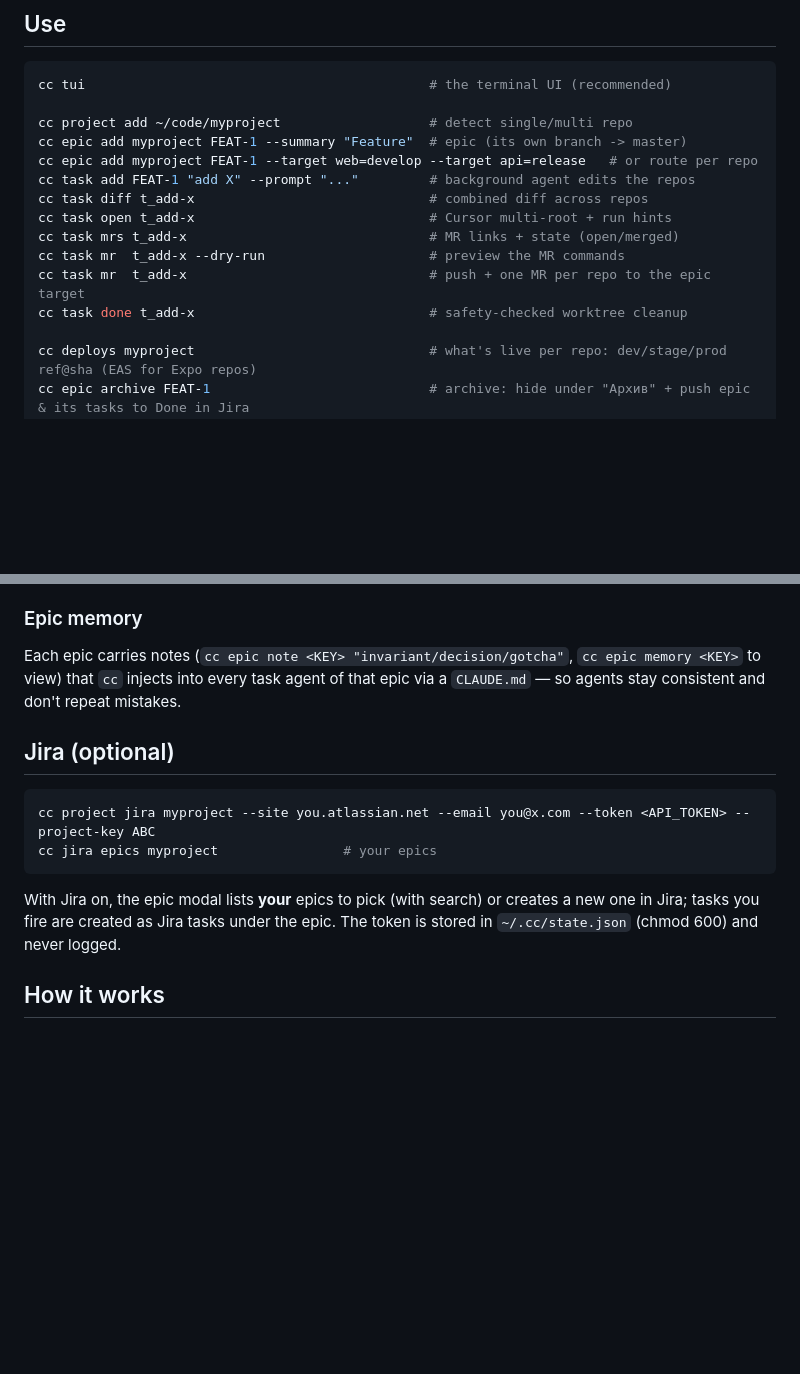
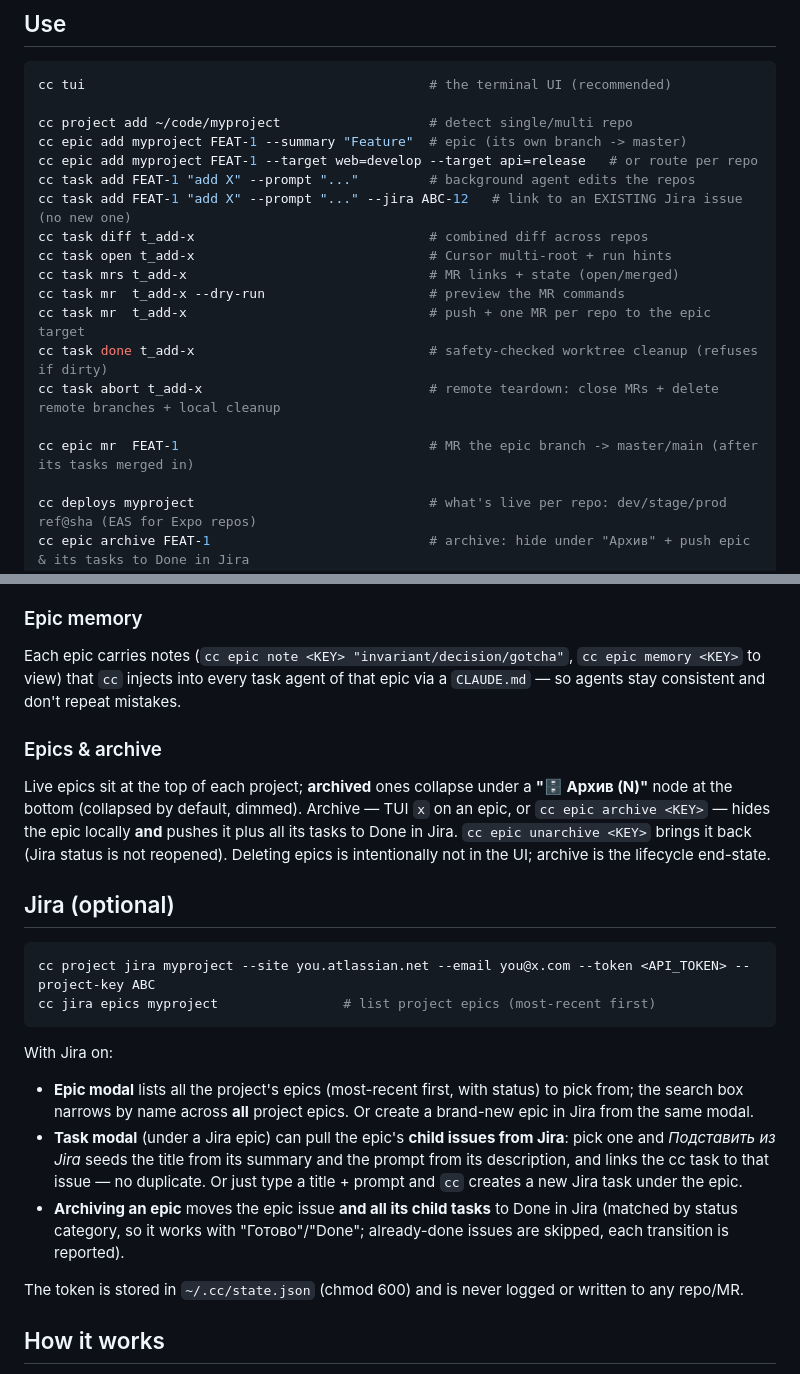
Before and after one commit to freekos/cc-orchestrator, a Markdown page: README.md, 2 parts joined by grey strips. Drawn GitHub-style; blank space fills up the shorter version.

Commit message:
docs: document Jira task flow (--jira, seed from epic child), task abort, epic mr, archive lifecycle
README was behind the code: epic modal now lists ALL project epics (was "your epics"),
the task modal can seed/link from a Jira epic child (cc task add --jira), and epics
archive (not delete) with a Jira Done sweep. Added cc task abort + cc epic mr to Use,
an "Epics & archive" section, and corrected the Jira section.

Co-Authored-By: Claude Opus 4.8 <noreply@anthropic.com>
Claude-Session: https://claude.ai/code/session_01UGxeRyjCU9x9rxjPxiqiKV

````diff
--- a/README.md
+++ b/README.md
@@ -42,12 +42,16 @@ cc project add ~/code/myproject                   # detect single/multi repo
 cc epic add myproject FEAT-1 --summary "Feature"  # epic (its own branch -> master)
 cc epic add myproject FEAT-1 --target web=develop --target api=release   # or route per repo
 cc task add FEAT-1 "add X" --prompt "..."         # background agent edits the repos
+cc task add FEAT-1 "add X" --prompt "..." --jira ABC-12   # link to an EXISTING Jira issue (no new one)
 cc task diff t_add-x                              # combined diff across repos
 cc task open t_add-x                              # Cursor multi-root + run hints
 cc task mrs t_add-x                               # MR links + state (open/merged)
 cc task mr  t_add-x --dry-run                     # preview the MR commands
 cc task mr  t_add-x                               # push + one MR per repo to the epic target
-cc task done t_add-x                              # safety-checked worktree cleanup
+cc task done t_add-x                              # safety-checked worktree cleanup (refuses if dirty)
+cc task abort t_add-x                             # remote teardown: close MRs + delete remote branches + local cleanup
+
+cc epic mr  FEAT-1                                # MR the epic branch -> master/main (after its tasks merged in)
 
 cc deploys myproject                              # what's live per repo: dev/stage/prod ref@sha (EAS for Expo repos)
 cc epic archive FEAT-1                            # archive: hide under "Архив" + push epic & its tasks to Done in Jira
@@ -75,14 +79,33 @@ Each epic carries notes (`cc epic note <KEY> "invariant/decision/gotcha"`,
 `cc epic memory <KEY>` to view) that `cc` injects into every task agent of that
 epic via a `CLAUDE.md` — so agents stay consistent and don't repeat mistakes.
 
+### Epics & archive
+Live epics sit at the top of each project; **archived** ones collapse under a
+**"🗄 Архив (N)"** node at the bottom (collapsed by default, dimmed). Archive — TUI
+`x` on an epic, or `cc epic archive <KEY>` — hides the epic locally **and** pushes it
+plus all its tasks to Done in Jira. `cc epic unarchive <KEY>` brings it back (Jira
+status is not reopened). Deleting epics is intentionally not in the UI; archive is the
+lifecycle end-state.
+
 ## Jira (optional)
 ```bash
 cc project jira myproject --site you.atlassian.net --email you@x.com --token <API_TOKEN> --project-key ABC
-cc jira epics myproject                # your epics
+cc jira epics myproject                # list project epics (most-recent first)
 ```
-With Jira on, the epic modal lists **your** epics to pick (with search) or
-creates a new one in Jira; tasks you fire are created as Jira tasks under the
-epic. The token is stored in `~/.cc/state.json` (chmod 600) and never logged.
+With Jira on:
+- **Epic modal** lists all the project's epics (most-recent first, with status) to
+  pick from; the search box narrows by name across **all** project epics. Or create a
+  brand-new epic in Jira from the same modal.
+- **Task modal** (under a Jira epic) can pull the epic's **child issues from Jira**:
+  pick one and *Подставить из Jira* seeds the title from its summary and the prompt
+  from its description, and links the cc task to that issue — no duplicate. Or just
+  type a title + prompt and `cc` creates a new Jira task under the epic.
+- **Archiving an epic** moves the epic issue **and all its child tasks** to Done in
+  Jira (matched by status category, so it works with "Готово"/"Done"; already-done
+  issues are skipped, each transition is reported).
+
+The token is stored in `~/.cc/state.json` (chmod 600) and is never logged or written
+to any repo/MR.
 
 ## How it works
 - **Isolation = git worktrees** (like Conductor) — shared `.git`, separate
````
